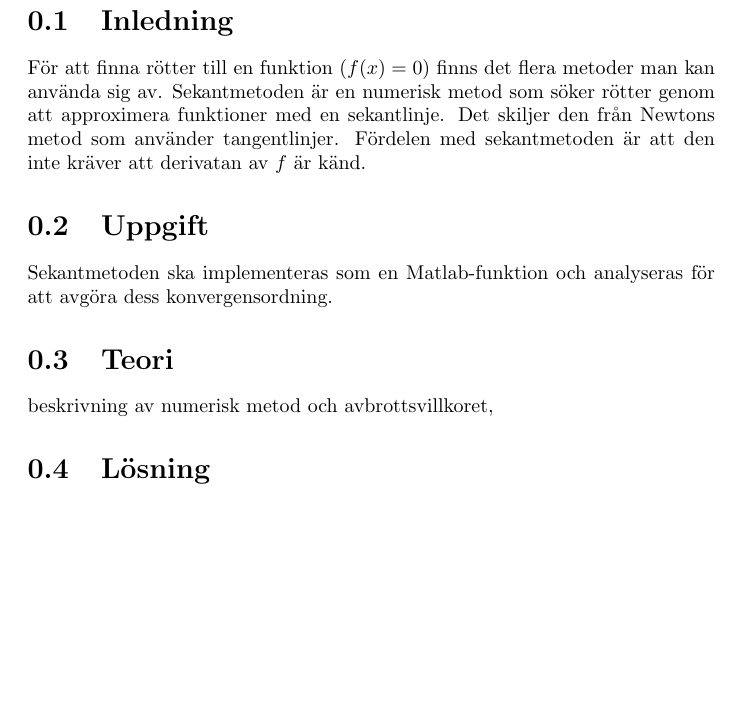
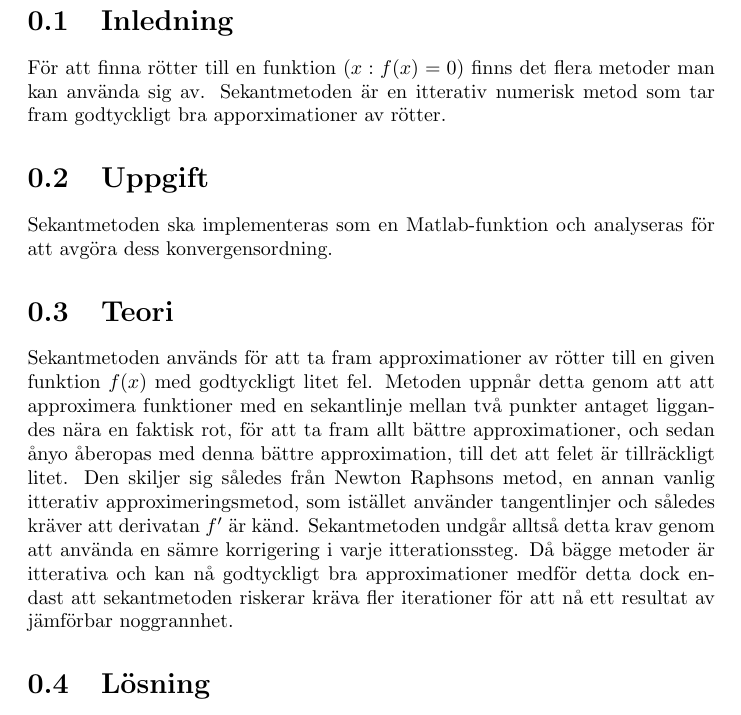
Before and after one commit to Emiluren/automatic-meme, a LaTeX document (project2/report.tex): part of page 2 of 2, cut so that both start at the same text, the shorter picture padded with empty space. Compiled offline with pdfLaTeX.

Commit message:
Restructured introduction, added theory
Began work on theory section.

```diff
--- a/project2/report.tex
+++ b/project2/report.tex
@@ -8,13 +8,13 @@
 \maketitle
 
 \section{Inledning}
-För att finna rötter till en funktion ($f(x) = 0$) finns det flera metoder man kan använda sig av. Sekantmetoden är en numerisk metod som söker rötter genom att approximera funktioner med en sekantlinje. Det skiljer den från Newtons metod som använder tangentlinjer. Fördelen med sekantmetoden är att den inte kräver att derivatan av $f$ är känd.
+För att finna rötter till en funktion ($x : f(x) = 0$) finns det flera metoder man kan använda sig av. Sekantmetoden är en itterativ numerisk metod som tar fram godtyckligt bra apporximationer av rötter.
 
 \section{Uppgift}
 Sekantmetoden ska implementeras som en Matlab-funktion och analyseras för att avgöra dess konvergensordning.
 
 \section{Teori}
-beskrivning av numerisk metod och avbrottsvillkoret,
+Sekantmetoden används för att ta fram approximationer av rötter till en given funktion $f(x)$ med godtyckligt litet fel. Metoden uppnår detta genom att att approximera funktioner med en sekantlinje mellan två punkter antaget liggandes nära en faktisk rot, för att ta fram allt bättre approximationer, och sedan ånyo åberopas med denna bättre approximation, till det att felet är tillräckligt litet. Den skiljer sig således från Newton Raphsons metod, en annan vanlig itterativ approximeringsmetod, som istället använder tangentlinjer och således kräver att derivatan $f'$ är känd. Sekantmetoden undgår alltså detta krav genom att använda en sämre korrigering i varje itterationssteg. Då bägge metoder är itterativa och kan nå godtyckligt bra approximationer medför detta dock endast att sekantmetoden riskerar kräva fler iterationer för att nå ett resultat av jämförbar noggrannhet.
 
 \section{Lösning}
 (experimentbeskrivning),
```
